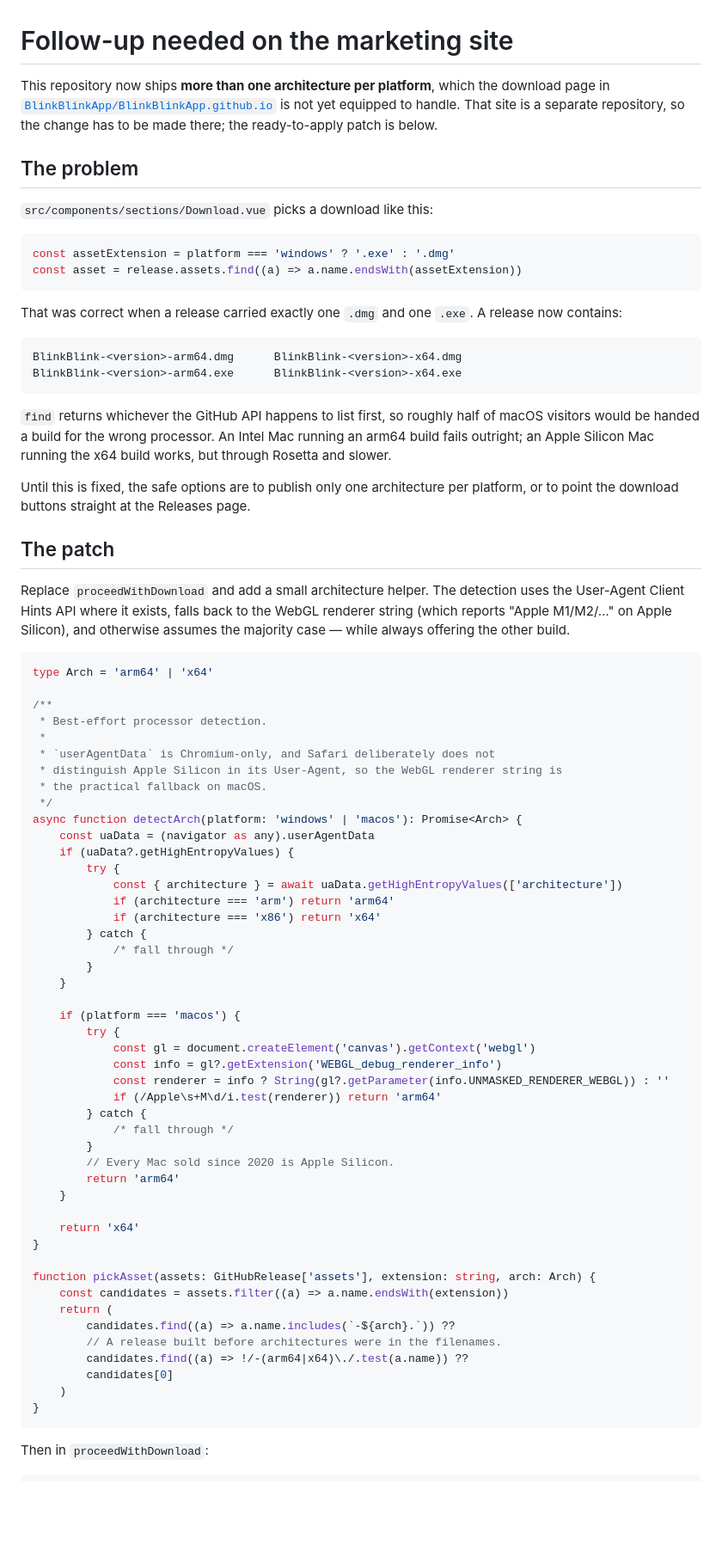
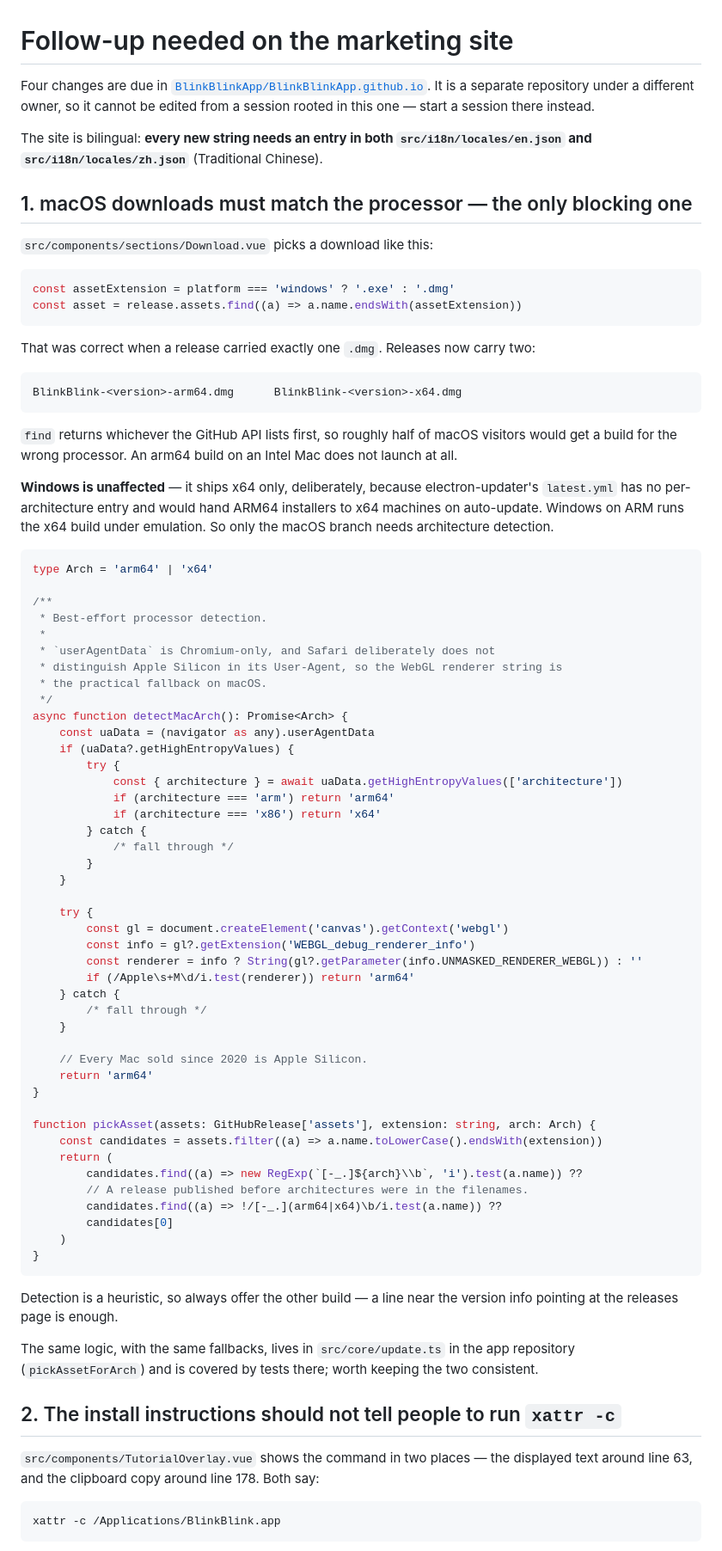
Before and after one commit to frozen0601/BlinkBlink-SourceCode, a Markdown page: docs/marketing-site-followup.md, the part around one of its changes. Shown at 86% size. Rendered like a GitHub page; blank space fills up the shorter version.

````diff
--- a/docs/marketing-site-followup.md
+++ b/docs/marketing-site-followup.md
@@ -1,12 +1,15 @@
 # Follow-up needed on the marketing site
 
-This repository now ships **more than one architecture per platform**, which
-the download page in
-[`BlinkBlinkApp/BlinkBlinkApp.github.io`](https://github.com/BlinkBlinkApp/BlinkBlinkApp.github.io)
-is not yet equipped to handle. That site is a separate repository, so the
-change has to be made there; the ready-to-apply patch is below.
+Four changes are due in
+[`BlinkBlinkApp/BlinkBlinkApp.github.io`](https://github.com/BlinkBlinkApp/BlinkBlinkApp.github.io).
+It is a separate repository under a different owner, so it cannot be edited
+from a session rooted in this one — start a session there instead.
 
-## The problem
+The site is bilingual: **every new string needs an entry in both
+`src/i18n/locales/en.json` and `src/i18n/locales/zh.json`** (Traditional
+Chinese).
+
+## 1. macOS downloads must match the processor — the only blocking one
 
 `src/components/sections/Download.vue` picks a download like this:
 
@@ -15,28 +18,21 @@ const assetExtension = platform === 'windows' ? '.exe' : '.dmg'
 const asset = release.assets.find((a) => a.name.endsWith(assetExtension))
 ```
 
-That was correct when a release carried exactly one `.dmg` and one `.exe`. A
-release now contains:
+That was correct when a release carried exactly one `.dmg`. Releases now carry
+two:
 
 ```
 BlinkBlink-<version>-arm64.dmg      BlinkBlink-<version>-x64.dmg
-BlinkBlink-<version>-arm64.exe      BlinkBlink-<version>-x64.exe
 ```
 
-`find` returns whichever the GitHub API happens to list first, so roughly half
-of macOS visitors would be handed a build for the wrong processor. An Intel Mac
-running an arm64 build fails outright; an Apple Silicon Mac running the x64
-build works, but through Rosetta and slower.
+`find` returns whichever the GitHub API lists first, so roughly half of macOS
+visitors would get a build for the wrong processor. An arm64 build on an Intel
+Mac does not launch at all.
 
-Until this is fixed, the safe options are to publish only one architecture per
-platform, or to point the download buttons straight at the Releases page.
-
-## The patch
-
-Replace `proceedWithDownload` and add a small architecture helper. The
-detection uses the User-Agent Client Hints API where it exists, falls back to
-the WebGL renderer string (which reports "Apple M1/M2/…" on Apple Silicon), and
-otherwise assumes the majority case — while always offering the other build.
+**Windows is unaffected** — it ships x64 only, deliberately, because
+electron-updater's `latest.yml` has no per-architecture entry and would hand
+ARM64 installers to x64 machines on auto-update. Windows on ARM runs the x64
+build under emulation. So only the macOS branch needs architecture detection.
 
 ```ts
 type Arch = 'arm64' | 'x64'
@@ -48,7 +44,7 @@ type Arch = 'arm64' | 'x64'
  * distinguish Apple Silicon in its User-Agent, so the WebGL renderer string is
  * the practical fallback on macOS.
  */
-async function detectArch(platform: 'windows' | 'macos'): Promise<Arch> {
+async function detectMacArch(): Promise<Arch> {
     const uaData = (navigator as any).userAgentData
     if (uaData?.getHighEntropyValues) {
         try {
@@ -60,31 +56,44 @@ async function detectArch(platform: 'windows' | 'macos'): Promise<Arch> {
         }
     }
 
-    if (platform === 'macos') {
-        try {
-            const gl = document.createElement('canvas').getContext('webgl')
-            const info = gl?.getExtension('WEBGL_debug_renderer_info')
-            const renderer = info ? String(gl?.getParameter(info.UNMASKED_RENDERER_WEBGL)) : ''
-            if (/Apple\s+M\d/i.test(renderer)) return 'arm64'
-        } catch {
-            /* fall through */
-        }
-        // Every Mac sold since 2020 is Apple Silicon.
-        return 'arm64'
+    try {
+        const gl = document.createElement('canvas').getContext('webgl')
+        const info = gl?.getExtension('WEBGL_debug_renderer_info')
+        const renderer = info ? String(gl?.getParameter(info.UNMASKED_RENDERER_WEBGL)) : ''
+        if (/Apple\s+M\d/i.test(renderer)) return 'arm64'
+    } catch {
+        /* fall through */
     }
 
-    return 'x64'
+    // Every Mac sold since 2020 is Apple Silicon.
+    return 'arm64'
 }
 
 function pickAsset(assets: GitHubRelease['assets'], extension: string, arch: Arch) {
-    const candidates = assets.filter((a) => a.name.endsWith(extension))
+    const candidates = assets.filter((a) => a.name.toLowerCase().endsWith(extension))
     return (
-        candidates.find((a) => a.name.includes(`-${arch}.`)) ??
-        // A release built before architectures were in the filenames.
-        candidates.find((a) => !/-(arm64|x64)\./.test(a.name)) ??
+        candidates.find((a) => new RegExp(`[-_.]${arch}\\b`, 'i').test(a.name)) ??
+        // A release published before architectures were in the filenames.
+        candidates.find((a) => !/[-_.](arm64|x64)\b/i.test(a.name)) ??
         candidates[0]
     )
 }
 ```
 
-Then in `proceedWithDownload`:
+Detection is a heuristic, so always offer the other build — a line near the
+version info pointing at the releases page is enough.
+
+The same logic, with the same fallbacks, lives in `src/core/update.ts` in the
+app repository (`pickAssetForArch`) and is covered by tests there; worth keeping
+the two consistent.
+
+## 2. The install instructions should not tell people to run `xattr -c`
+
+`src/components/TutorialOverlay.vue` shows the command in two places — the
+displayed text around line 63, and the clipboard copy around line 178. Both
+say:
+
+```bash
+xattr -c /Applications/BlinkBlink.app
+```
+
````
Also changed, not shown: other parts of docs/marketing-site-followup.md (+36 -38 lines).
